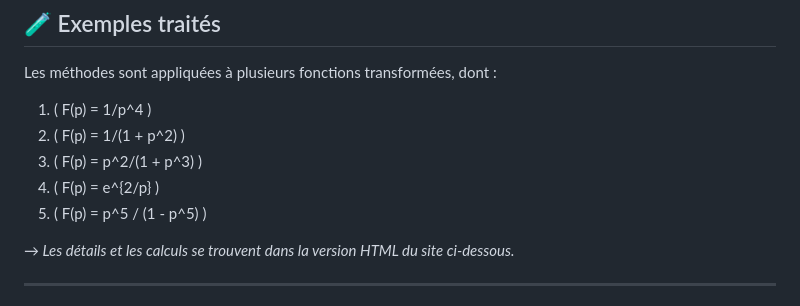
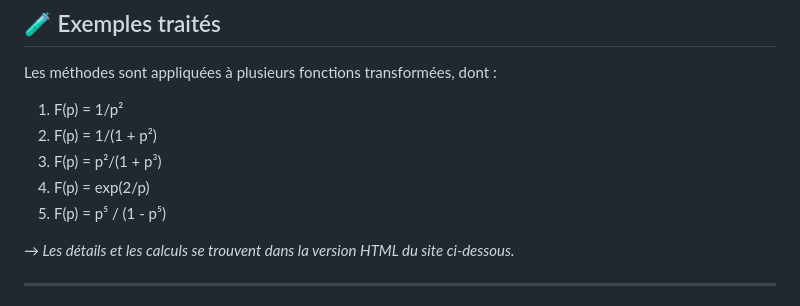
Before and after one commit to pathykyungu/pathykyungu.github.io, a Markdown page: README.md, the part around the change. GitHub-like rendering.

```diff
--- a/README.md
+++ b/README.md
@@ -39,11 +39,11 @@ Ce travail vise à :
 
 Les méthodes sont appliquées à plusieurs fonctions transformées, dont :
 
-1. \( F(p) = 1/p^4 \)
-2. \( F(p) = 1/(1 + p^2) \)
-3. \( F(p) = p^2/(1 + p^3) \)
-4. \( F(p) = e^{2/p} \)
-5. \( F(p) = p^5 / (1 - p^5) \)
+1. F(p) = 1/p²
+2. F(p) = 1/(1 + p²)
+3. F(p) = p²/(1 + p³)
+4. F(p) = exp(2/p)
+5. F(p) = p⁵ / (1 - p⁵)
 
 *→ Les détails et les calculs se trouvent dans la version HTML du site ci-dessous.*
 
```
